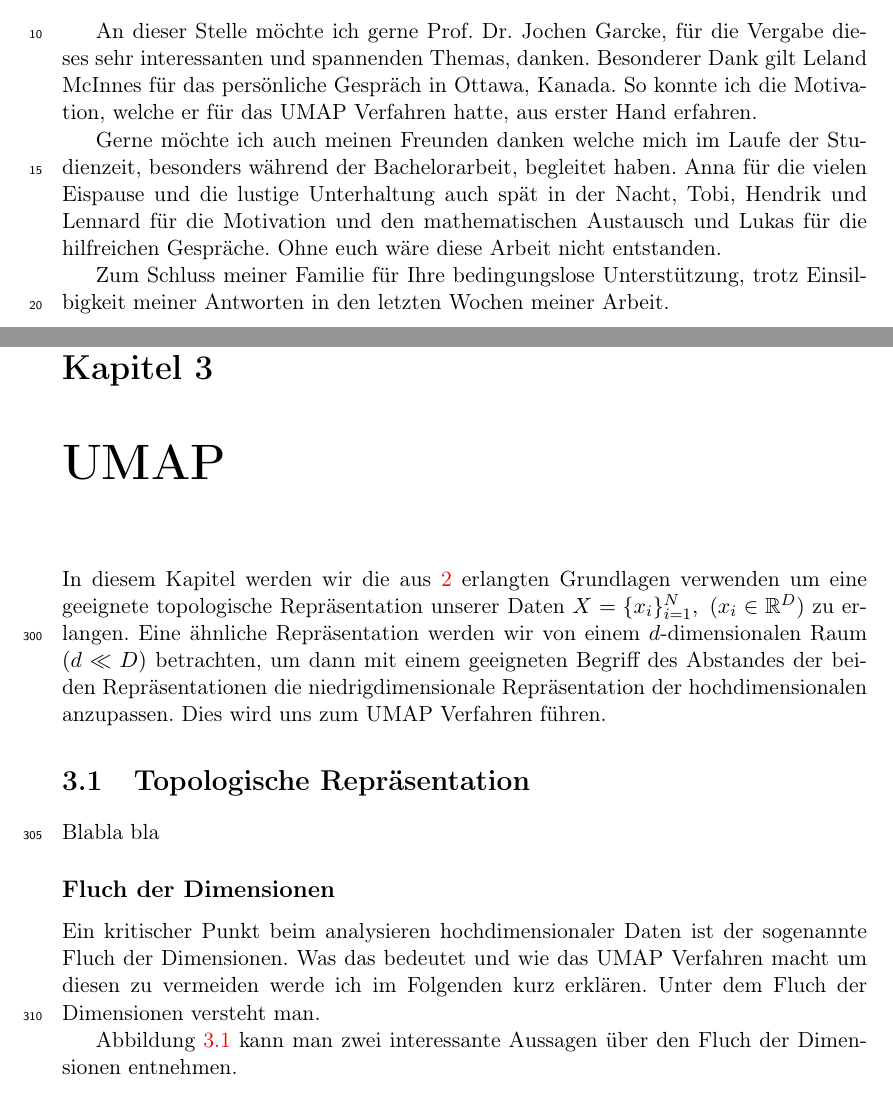
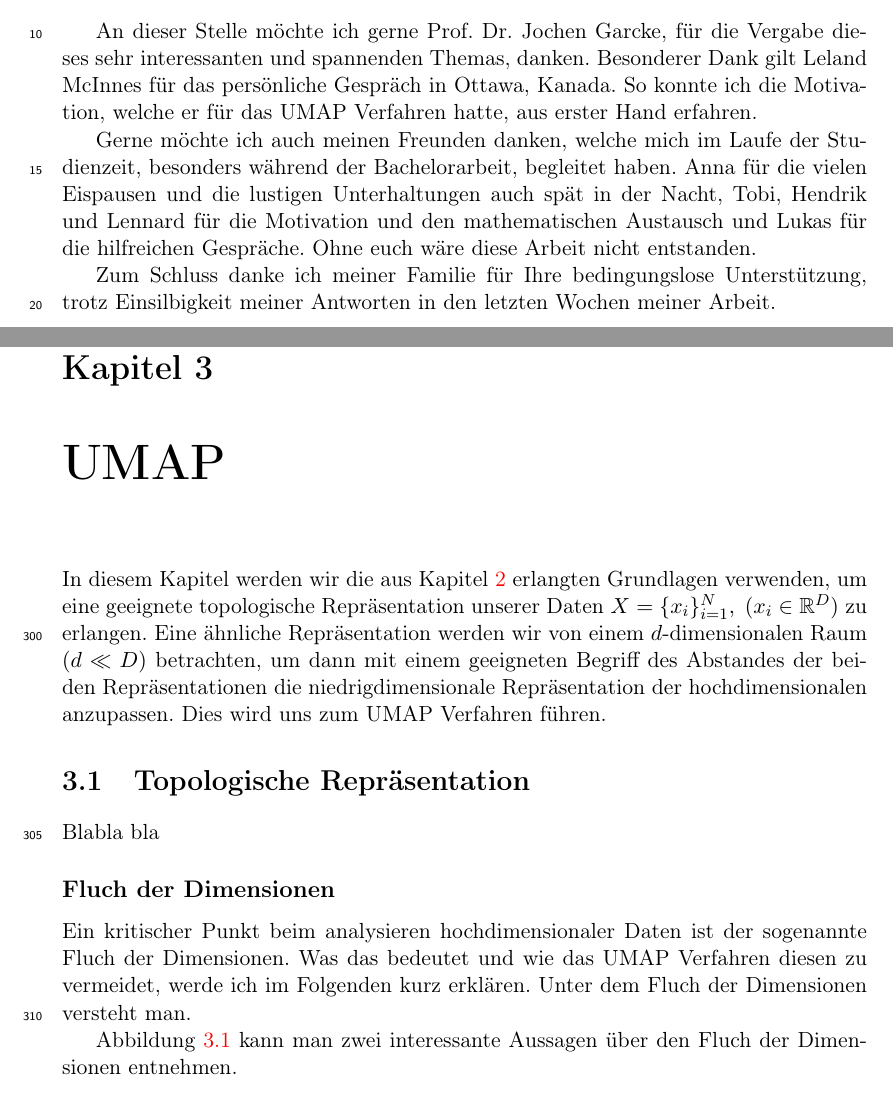
Before and after one commit to reinerschristopher/bachelorthesis, a LaTeX thesis (main.tex, which reads Chapters/UMAP.tex): two parts of pages 3 and 15 of 33, joined at a grey line, cut so that both start at the same text. Compiled offline with pdfLaTeX; the source files are stored in an older character set and shown here as Unicode.

Commit message:
Some initial changes

```diff
--- a/Chapters/UMAP.tex
+++ b/Chapters/UMAP.tex
@@ -18,7 +18,7 @@
 %----------------------------------------------------------------------------------------
 
 % \section{Einleitung}
-In diesem Kapitel werden wir die aus \ref{Grundlagen} erlangten Grundlagen verwenden um
+In diesem Kapitel werden wir die aus Kapitel \ref{Grundlagen} erlangten Grundlagen verwenden, um
 eine geeignete topologische Repräsentation unserer Daten $X=\seqx$ zu erlangen. Eine ähnliche
 Repräsentation werden wir von einem $d$-dimensionalen Raum $(d \ll D)$ betrachten, um dann mit einem geeigneten
 Begriff des Abstandes der beiden Repräsentationen die niedrigdimensionale Repräsentation der
@@ -35,7 +35,7 @@ hochdimensionalen anzupassen. Dies wird uns zum UMAP Verfahren führen.
 	\subsection*{Fluch der Dimensionen}
 	% Zitiere Bengio 2007
 	Ein kritischer Punkt beim analysieren hochdimensionaler Daten ist der sogenannte Fluch der Dimensionen.
-	Was das bedeutet und wie das UMAP Verfahren macht um diesen zu vermeiden werde ich im Folgenden kurz erklären.
+	Was das bedeutet und wie das UMAP Verfahren diesen zu vermeidet, werde ich im Folgenden kurz erklären.
 	Unter dem Fluch der Dimensionen versteht man.
 	% Dünn besetzt ist schlecht, da keine Stetigkeit mehr, besonders bei lokalen eigenschaften wichtig
 
--- a/main.tex
+++ b/main.tex
@@ -137,12 +137,12 @@ An dieser Stelle möchte ich gerne Prof. Dr. Jochen Garcke, für die Vergabe die
 und spannenden Themas, danken. Besonderer Dank gilt Leland McInnes für das persönliche Gespräch in Ottawa, Kanada.
 So konnte ich die Motivation, welche er für das UMAP Verfahren hatte, aus erster Hand erfahren.
 
-Gerne möchte ich auch meinen Freunden danken welche mich im Laufe der Studienzeit, besonders
-während der Bachelorarbeit, begleitet haben. Anna für die vielen Eispause und die lustige Unterhaltung
+Gerne möchte ich auch meinen Freunden danken, welche mich im Laufe der Studienzeit, besonders
+während der Bachelorarbeit, begleitet haben. Anna für die vielen Eispausen und die lustigen Unterhaltungen
 auch spät in der Nacht, Tobi, Hendrik und Lennard für die Motivation und den mathematischen Austausch und Lukas
 für die hilfreichen Gespräche. Ohne euch wäre diese Arbeit nicht entstanden.
 
-Zum Schluss meiner Familie für Ihre bedingungslose Unterstützung, trotz Einsilbigkeit meiner Antworten
+Zum Schluss danke ich meiner Familie für Ihre bedingungslose Unterstützung, trotz Einsilbigkeit meiner Antworten
 in den letzten Wochen meiner Arbeit.
 
 \end{acknowledgements}
```
Also changed, not shown: Chapters/Einleitung.tex (+9 -7 lines), Chapters/Grundlagen.tex (+3 -1 lines), Chapters/Implementierung.tex (+1 -1 lines), main.pdf.
